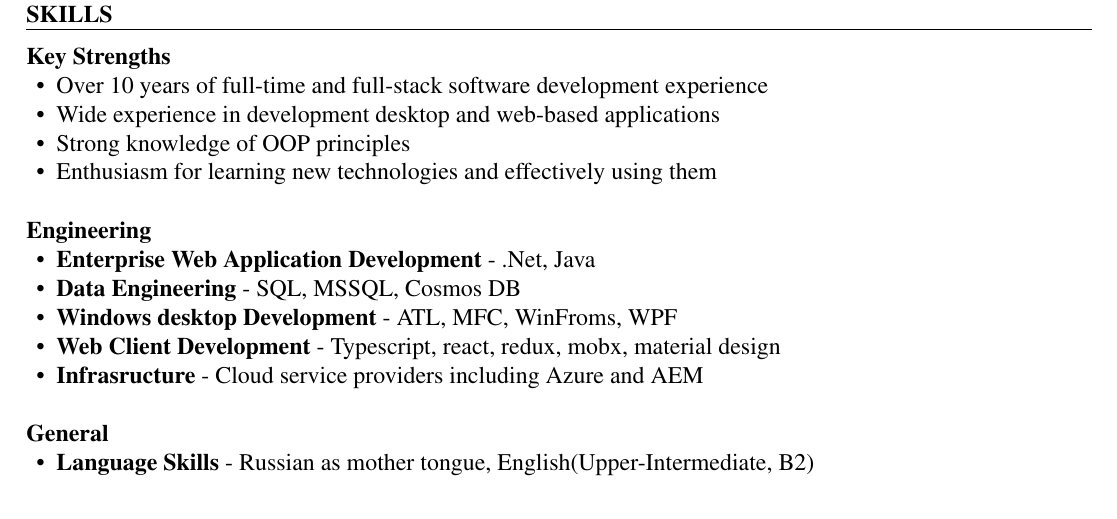
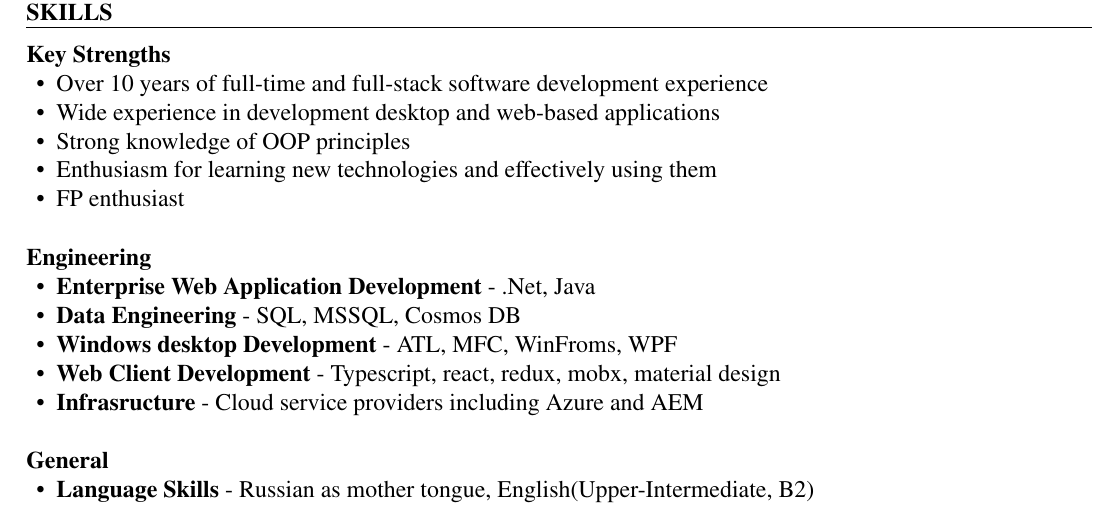
Before and after one commit to kabishev/cv, a LaTeX CV (english.tex): part of page 1 of 2, cut so that both start at the same text. Compiled offline with pdfLaTeX.

Commit message:
Adjust CV

```diff
--- a/english.tex
+++ b/english.tex
@@ -20,6 +20,7 @@ I worked with a variety of technologies and programming languages (see below). I
             \item Wide experience in development desktop and web-based applications
             \item Strong knowledge of OOP principles
             \item Enthusiasm for learning new technologies and effectively using them
+            \item FP enthusiast
         \end{itemize}
     \end{ResumeSubsection}
     \begin{ResumeSubsection}{org=Engineering}
```
Also changed, not shown: english.pdf.
